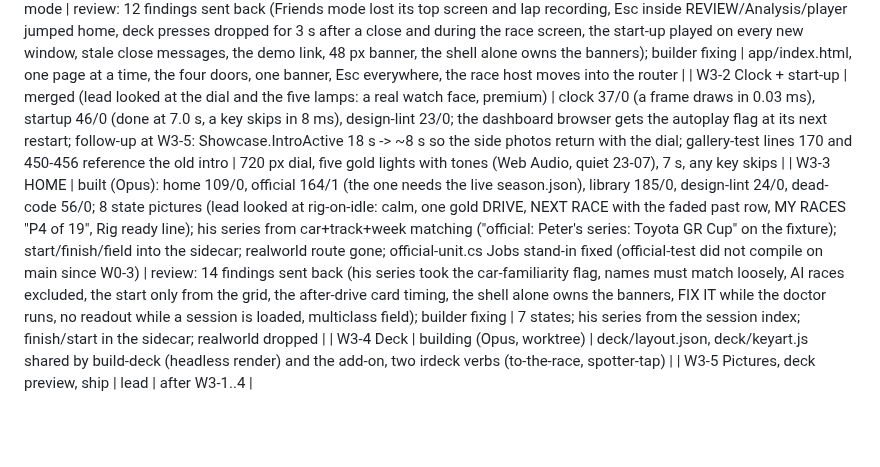
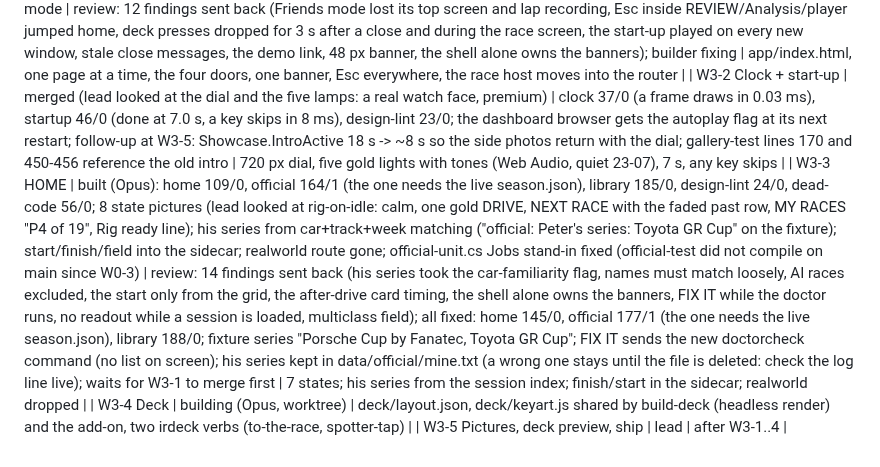
Before and after one commit to peteradamis18-crypto/Paddock, a Markdown page: docs/rework/STATUS.md, the part around the change. Rendered like a GitHub page; blank space fills up the shorter version.

Commit message:
STATUS: W3-3 fixed, waits for the shell
Co-Authored-By: Claude Fable 5.1 <noreply@anthropic.com>

```diff
--- a/docs/rework/STATUS.md
+++ b/docs/rework/STATUS.md
@@ -98,6 +98,6 @@ Cards `W3-1.md` (shell + router, Opus), `W3-2.md` (clock + start-up + tones, Opu
 |---|---|---|
 | W3-1 Shell + router | built (Opus): shell 77/0, races-page 114/0, race-page 131/0, dead-code 60/0, design-lint 32/0, home-v3 88/0; 10 pictures (lead looked at shell-races: header with the four doors, the grid, CLOSE); HOME idle 0 req/s; the Page default becomes app/; the RACES page moved to app/pages; friends mode | review: 12 findings sent back (Friends mode lost its top screen and lap recording, Esc inside REVIEW/Analysis/player jumped home, deck presses dropped for 3 s after a close and during the race screen, the start-up played on every new window, stale close messages, the demo link, 48 px banner, the shell alone owns the banners); builder fixing | app/index.html, one page at a time, the four doors, one banner, Esc everywhere, the race host moves into the router |
 | W3-2 Clock + start-up | merged (lead looked at the dial and the five lamps: a real watch face, premium) | clock 37/0 (a frame draws in 0.03 ms), startup 46/0 (done at 7.0 s, a key skips in 8 ms), design-lint 23/0; the dashboard browser gets the autoplay flag at its next restart; follow-up at W3-5: Showcase.IntroActive 18 s -> ~8 s so the side photos return with the dial; gallery-test lines 170 and 450-456 reference the old intro | 720 px dial, five gold lights with tones (Web Audio, quiet 23-07), 7 s, any key skips |
-| W3-3 HOME | built (Opus): home 109/0, official 164/1 (the one needs the live season.json), library 185/0, design-lint 24/0, dead-code 56/0; 8 state pictures (lead looked at rig-on-idle: calm, one gold DRIVE, NEXT RACE with the faded past row, MY RACES "P4 of 19", Rig ready line); his series from car+track+week matching ("official: Peter's series: Toyota GR Cup" on the fixture); start/finish/field into the sidecar; realworld route gone; official-unit.cs Jobs stand-in fixed (official-test did not compile on main since W0-3) | review: 14 findings sent back (his series took the car-familiarity flag, names must match loosely, AI races excluded, the start only from the grid, the after-drive card timing, the shell alone owns the banners, FIX IT while the doctor runs, no readout while a session is loaded, multiclass field); builder fixing | 7 states; his series from the session index; finish/start in the sidecar; realworld dropped |
+| W3-3 HOME | built (Opus): home 109/0, official 164/1 (the one needs the live season.json), library 185/0, design-lint 24/0, dead-code 56/0; 8 state pictures (lead looked at rig-on-idle: calm, one gold DRIVE, NEXT RACE with the faded past row, MY RACES "P4 of 19", Rig ready line); his series from car+track+week matching ("official: Peter's series: Toyota GR Cup" on the fixture); start/finish/field into the sidecar; realworld route gone; official-unit.cs Jobs stand-in fixed (official-test did not compile on main since W0-3) | review: 14 findings sent back (his series took the car-familiarity flag, names must match loosely, AI races excluded, the start only from the grid, the after-drive card timing, the shell alone owns the banners, FIX IT while the doctor runs, no readout while a session is loaded, multiclass field); all fixed: home 145/0, official 177/1 (the one needs the live season.json), library 188/0; fixture series "Porsche Cup by Fanatec, Toyota GR Cup"; FIX IT sends the new doctorcheck command (no list on screen); his series kept in data/official/mine.txt (a wrong one stays until the file is deleted: check the log line live); waits for W3-1 to merge first | 7 states; his series from the session index; finish/start in the sidecar; realworld dropped |
 | W3-4 Deck | building (Opus, worktree) | deck/layout.json, deck/keyart.js shared by build-deck (headless render) and the add-on, two irdeck verbs (to-the-race, spotter-tap) |
 | W3-5 Pictures, deck preview, ship | lead | after W3-1..4 |
```
